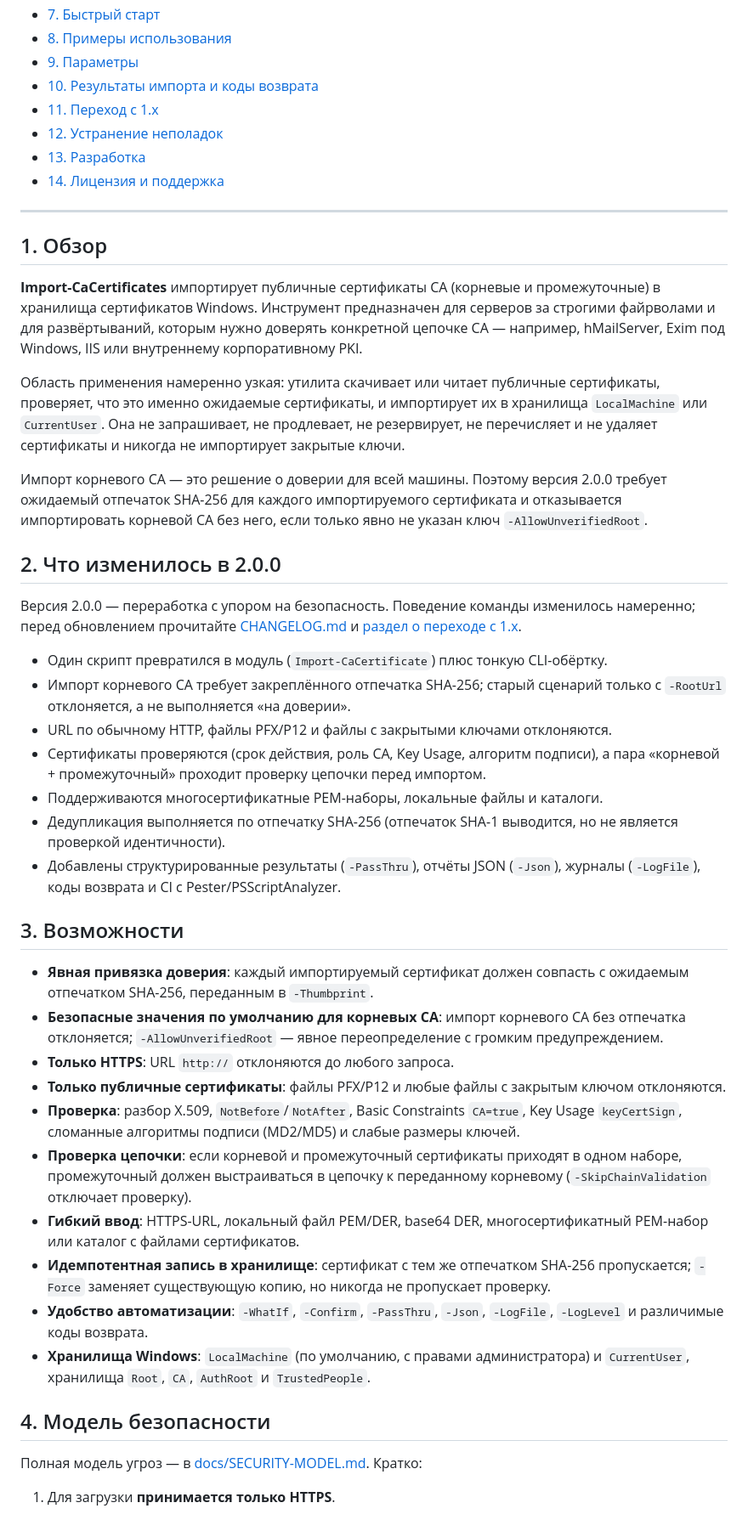
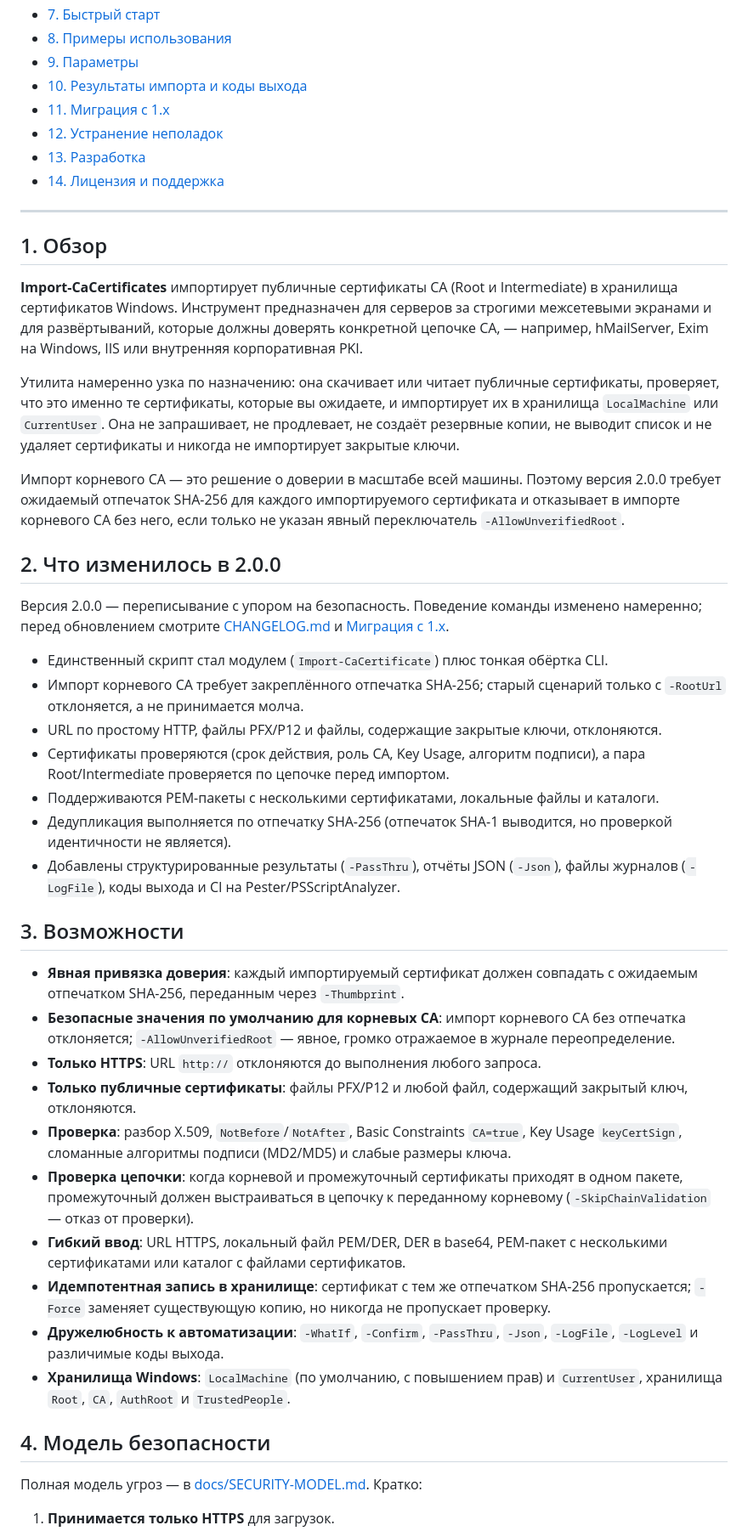
Before and after one commit to paulmann/Import-CaCertificates, a Markdown page: README.ru.md, the part around one of its changes. Shown at 85% size. GitHub-like rendering.

```diff
--- a/README.ru.md
+++ b/README.ru.md
@@ -17,8 +17,8 @@
 - [7. Быстрый старт](#7-быстрый-старт)
 - [8. Примеры использования](#8-примеры-использования)
 - [9. Параметры](#9-параметры)
-- [10. Результаты импорта и коды возврата](#10-результаты-импорта-и-коды-возврата)
-- [11. Переход с 1.x](#11-переход-с-1x)
+- [10. Результаты импорта и коды выхода](#10-результаты-импорта-и-коды-выхода)
+- [11. Миграция с 1.x](#11-миграция-с-1x)
 - [12. Устранение неполадок](#12-устранение-неполадок)
 - [13. Разработка](#13-разработка)
 - [14. Лицензия и поддержка](#14-лицензия-и-поддержка)
@@ -27,65 +27,66 @@
 
 ## 1. Обзор
 
-**Import-CaCertificates** импортирует публичные сертификаты CA (корневые и промежуточные)
-в хранилища сертификатов Windows. Инструмент предназначен для серверов за строгими
-файрволами и для развёртываний, которым нужно доверять конкретной цепочке CA — например,
-hMailServer, Exim под Windows, IIS или внутреннему корпоративному PKI.
+**Import-CaCertificates** импортирует публичные сертификаты CA (Root и Intermediate) в
+хранилища сертификатов Windows. Инструмент предназначен для серверов за строгими
+межсетевыми экранами и для развёртываний, которые должны доверять конкретной цепочке CA, —
+например, hMailServer, Exim на Windows, IIS или внутренняя корпоративная PKI.
 
-Область применения намеренно узкая: утилита скачивает или читает публичные сертификаты,
-проверяет, что это именно ожидаемые сертификаты, и импортирует их в хранилища
-`LocalMachine` или `CurrentUser`. Она не запрашивает, не продлевает, не резервирует, не
-перечисляет и не удаляет сертификаты и никогда не импортирует закрытые ключи.
+Утилита намеренно узка по назначению: она скачивает или читает публичные сертификаты,
+проверяет, что это именно те сертификаты, которые вы ожидаете, и импортирует их в
+хранилища `LocalMachine` или `CurrentUser`. Она не запрашивает, не продлевает, не создаёт
+резервные копии, не выводит список и не удаляет сертификаты и никогда не импортирует
+закрытые ключи.
 
-Импорт корневого CA — это решение о доверии для всей машины. Поэтому версия 2.0.0 требует
-ожидаемый отпечаток SHA-256 для каждого импортируемого сертификата и отказывается
-импортировать корневой CA без него, если только явно не указан ключ
+Импорт корневого CA — это решение о доверии в масштабе всей машины. Поэтому версия 2.0.0
+требует ожидаемый отпечаток SHA-256 для каждого импортируемого сертификата и отказывает в
+импорте корневого CA без него, если только не указан явный переключатель
 `-AllowUnverifiedRoot`.
 
 ## 2. Что изменилось в 2.0.0
 
-Версия 2.0.0 — переработка с упором на безопасность. Поведение команды изменилось
-намеренно; перед обновлением прочитайте [CHANGELOG.md](CHANGELOG.md) и
-[раздел о переходе с 1.x](#11-переход-с-1x).
+Версия 2.0.0 — переписывание с упором на безопасность. Поведение команды изменено
+намеренно; перед обновлением смотрите [CHANGELOG.md](CHANGELOG.md) и
+[Миграция с 1.x](#11-миграция-с-1x).
 
-- Один скрипт превратился в модуль (`Import-CaCertificate`) плюс тонкую CLI-обёртку.
+- Единственный скрипт стал модулем (`Import-CaCertificate`) плюс тонкая обёртка CLI.
 - Импорт корневого CA требует закреплённого отпечатка SHA-256; старый сценарий только с
-  `-RootUrl` отклоняется, а не выполняется «на доверии».
-- URL по обычному HTTP, файлы PFX/P12 и файлы с закрытыми ключами отклоняются.
+  `-RootUrl` отклоняется, а не принимается молча.
+- URL по простому HTTP, файлы PFX/P12 и файлы, содержащие закрытые ключи, отклоняются.
 - Сертификаты проверяются (срок действия, роль CA, Key Usage, алгоритм подписи), а пара
-  «корневой + промежуточный» проходит проверку цепочки перед импортом.
-- Поддерживаются многосертификатные PEM-наборы, локальные файлы и каталоги.
-- Дедупликация выполняется по отпечатку SHA-256 (отпечаток SHA-1 выводится, но не
-  является проверкой идентичности).
-- Добавлены структурированные результаты (`-PassThru`), отчёты JSON (`-Json`), журналы
-  (`-LogFile`), коды возврата и CI с Pester/PSScriptAnalyzer.
+  Root/Intermediate проверяется по цепочке перед импортом.
+- Поддерживаются PEM-пакеты с несколькими сертификатами, локальные файлы и каталоги.
+- Дедупликация выполняется по отпечатку SHA-256 (отпечаток SHA-1 выводится, но проверкой
+  идентичности не является).
+- Добавлены структурированные результаты (`-PassThru`), отчёты JSON (`-Json`), файлы
+  журналов (`-LogFile`), коды выхода и CI на Pester/PSScriptAnalyzer.
 
 ## 3. Возможности
 
-- **Явная привязка доверия**: каждый импортируемый сертификат должен совпасть с ожидаемым
-  отпечатком SHA-256, переданным в `-Thumbprint`.
+- **Явная привязка доверия**: каждый импортируемый сертификат должен совпадать с ожидаемым
+  отпечатком SHA-256, переданным через `-Thumbprint`.
 - **Безопасные значения по умолчанию для корневых CA**: импорт корневого CA без отпечатка
-  отклоняется; `-AllowUnverifiedRoot` — явное переопределение с громким предупреждением.
-- **Только HTTPS**: URL `http://` отклоняются до любого запроса.
-- **Только публичные сертификаты**: файлы PFX/P12 и любые файлы с закрытым ключом
+  отклоняется; `-AllowUnverifiedRoot` — явное, громко отражаемое в журнале переопределение.
+- **Только HTTPS**: URL `http://` отклоняются до выполнения любого запроса.
+- **Только публичные сертификаты**: файлы PFX/P12 и любой файл, содержащий закрытый ключ,
   отклоняются.
 - **Проверка**: разбор X.509, `NotBefore`/`NotAfter`, Basic Constraints `CA=true`,
-  Key Usage `keyCertSign`, сломанные алгоритмы подписи (MD2/MD5) и слабые размеры ключей.
-- **Проверка цепочки**: если корневой и промежуточный сертификаты приходят в одном наборе,
+  Key Usage `keyCertSign`, сломанные алгоритмы подписи (MD2/MD5) и слабые размеры ключа.
+- **Проверка цепочки**: когда корневой и промежуточный сертификаты приходят в одном пакете,
   промежуточный должен выстраиваться в цепочку к переданному корневому
-  (`-SkipChainValidation` отключает проверку).
-- **Гибкий ввод**: HTTPS-URL, локальный файл PEM/DER, base64 DER, многосертификатный
-  PEM-набор или каталог с файлами сертификатов.
-- **Идемпотентная запись в хранилище**: сертификат с тем же отпечатком SHA-256
-  пропускается; `-Force` заменяет существующую копию, но никогда не пропускает проверку.
-- **Удобство автоматизации**: `-WhatIf`, `-Confirm`, `-PassThru`, `-Json`, `-LogFile`,
-  `-LogLevel` и различимые коды возврата.
-- **Хранилища Windows**: `LocalMachine` (по умолчанию, с правами администратора) и
-  `CurrentUser`, хранилища `Root`, `CA`, `AuthRoot` и `TrustedPeople`.
+  (`-SkipChainValidation` — отказ от проверки).
+- **Гибкий ввод**: URL HTTPS, локальный файл PEM/DER, DER в base64, PEM-пакет с несколькими
+  сертификатами или каталог с файлами сертификатов.
+- **Идемпотентная запись в хранилище**: сертификат с тем же отпечатком SHA-256 пропускается;
+  `-Force` заменяет существующую копию, но никогда не пропускает проверку.
+- **Дружелюбность к автоматизации**: `-WhatIf`, `-Confirm`, `-PassThru`, `-Json`, `-LogFile`,
+  `-LogLevel` и различимые коды выхода.
+- **Хранилища Windows**: `LocalMachine` (по умолчанию, с повышением прав) и `CurrentUser`,
+  хранилища `Root`, `CA`, `AuthRoot` и `TrustedPeople`.
 
 ## 4. Модель безопасности
 
 Полная модель угроз — в [docs/SECURITY-MODEL.md](docs/SECURITY-MODEL.md). Кратко:
 
-1. Для загрузки **принимается только HTTPS**.
+1. **Принимается только HTTPS** для загрузок.
 2. **Ожидаемый отпечаток SHA-256 обязателен** для каждого импортируемого сертификата.
```
Also changed, not shown: other parts of README.ru.md (+96 -95 lines).
